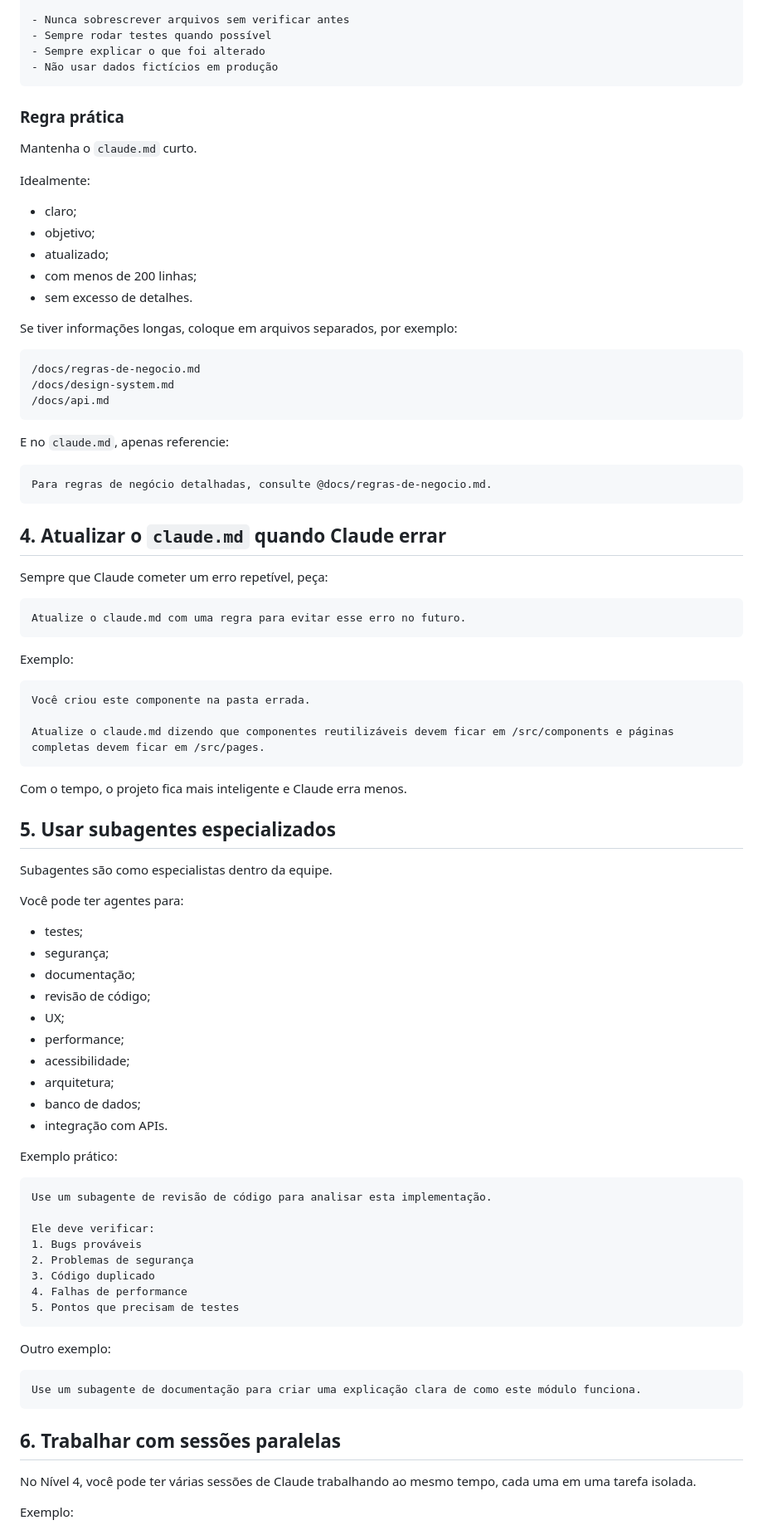
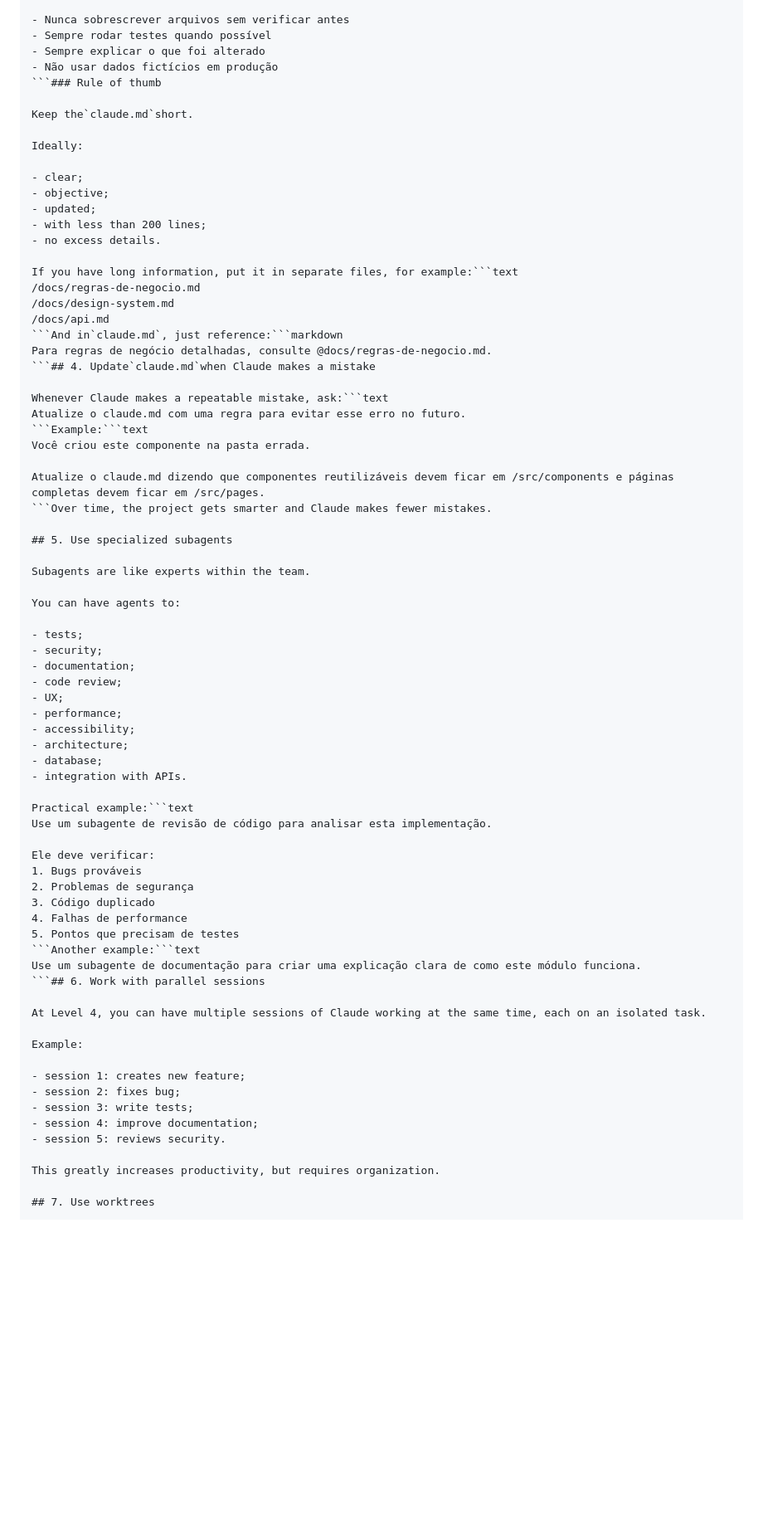
Before and after one commit to dumalfi720-boop/5niveiscc, a Markdown page: doc/nivel_4_avancado.md, the part around one of its changes. Shown at 83% size. GitHub-like rendering; blank space fills up the shorter version.

````diff
--- a/doc/nivel_4_avancado.md
+++ b/doc/nivel_4_avancado.md
@@ -148,72 +140,52 @@ Ajudar consultores a registrar clientes, acompanhar propostas e visualizar oport
 - Sempre rodar testes quando possível
 - Sempre explicar o que foi alterado
 - Não usar dados fictícios em produção
-```
+```### Rule of thumb
 
-### Regra prática
+Keep the`claude.md`short.
 
-Mantenha o `claude.md` curto.
+Ideally:
 
-Idealmente:
+- clear;
+- objective;
+- updated;
+- with less than 200 lines;
+- no excess details.
 
-- claro;
-- objetivo;
-- atualizado;
-- com menos de 200 linhas;
-- sem excesso de detalhes.
-
-Se tiver informações longas, coloque em arquivos separados, por exemplo:
-
-```text
+If you have long information, put it in separate files, for example:```text
 /docs/regras-de-negocio.md
 /docs/design-system.md
 /docs/api.md
-```
+```And in`claude.md`, just reference:```markdown
+Para regras de negócio detalhadas, consulte @docs/regras-de-negocio.md.
+```## 4. Update`claude.md`when Claude makes a mistake
 
-E no `claude.md`, apenas referencie:
-
-```markdown
-Para regras de negócio detalhadas, consulte @docs/regras-de-negocio.md.
-```
-
-## 4. Atualizar o `claude.md` quando Claude errar
-
-Sempre que Claude cometer um erro repetível, peça:
-
-```text
+Whenever Claude makes a repeatable mistake, ask:```text
 Atualize o claude.md com uma regra para evitar esse erro no futuro.
-```
-
-Exemplo:
-
-```text
+```Example:```text
 Você criou este componente na pasta errada.
 
 Atualize o claude.md dizendo que componentes reutilizáveis devem ficar em /src/components e páginas completas devem ficar em /src/pages.
-```
+```Over time, the project gets smarter and Claude makes fewer mistakes.
 
-Com o tempo, o projeto fica mais inteligente e Claude erra menos.
+## 5. Use specialized subagents
 
-## 5. Usar subagentes especializados
+Subagents are like experts within the team.
 
-Subagentes são como especialistas dentro da equipe.
+You can have agents to:
 
-Você pode ter agentes para:
-
-- testes;
-- segurança;
-- documentação;
-- revisão de código;
+- tests;
+- security;
+- documentation;
+- code review;
 - UX;
 - performance;
-- acessibilidade;
-- arquitetura;
-- banco de dados;
-- integração com APIs.
+- accessibility;
+- architecture;
+- database;
+- integration with APIs.
 
-Exemplo prático:
-
-```text
+Practical example:```text
 Use um subagente de revisão de código para analisar esta implementação.
 
 Ele deve verificar:
@@ -222,17 +194,21 @@ Ele deve verificar:
 3. Código duplicado
 4. Falhas de performance
 5. Pontos que precisam de testes
-```
+```Another example:```text
+Use um subagente de documentação para criar uma explicação clara de como este módulo funciona.
+```## 6. Work with parallel sessions
 
-Outro exemplo:
+At Level 4, you can have multiple sessions of Claude working at the same time, each on an isolated task.
 
-```text
-Use um subagente de documentação para criar uma explicação clara de como este módulo funciona.
-```
+Example:
 
-## 6. Trabalhar com sessões paralelas
+- session 1: creates new feature;
+- session 2: fixes bug;
+- session 3: write tests;
+- session 4: improve documentation;
+- session 5: reviews security.
 
-No Nível 4, você pode ter várias sessões de Claude trabalhando ao mesmo tempo, cada uma em uma tarefa isolada.
+This greatly increases productivity, but requires organization.
 
-Exemplo:
+## 7. Use worktrees
 
````
Also changed, not shown: other parts of doc/nivel_4_avancado.md (+185 -307 lines).
